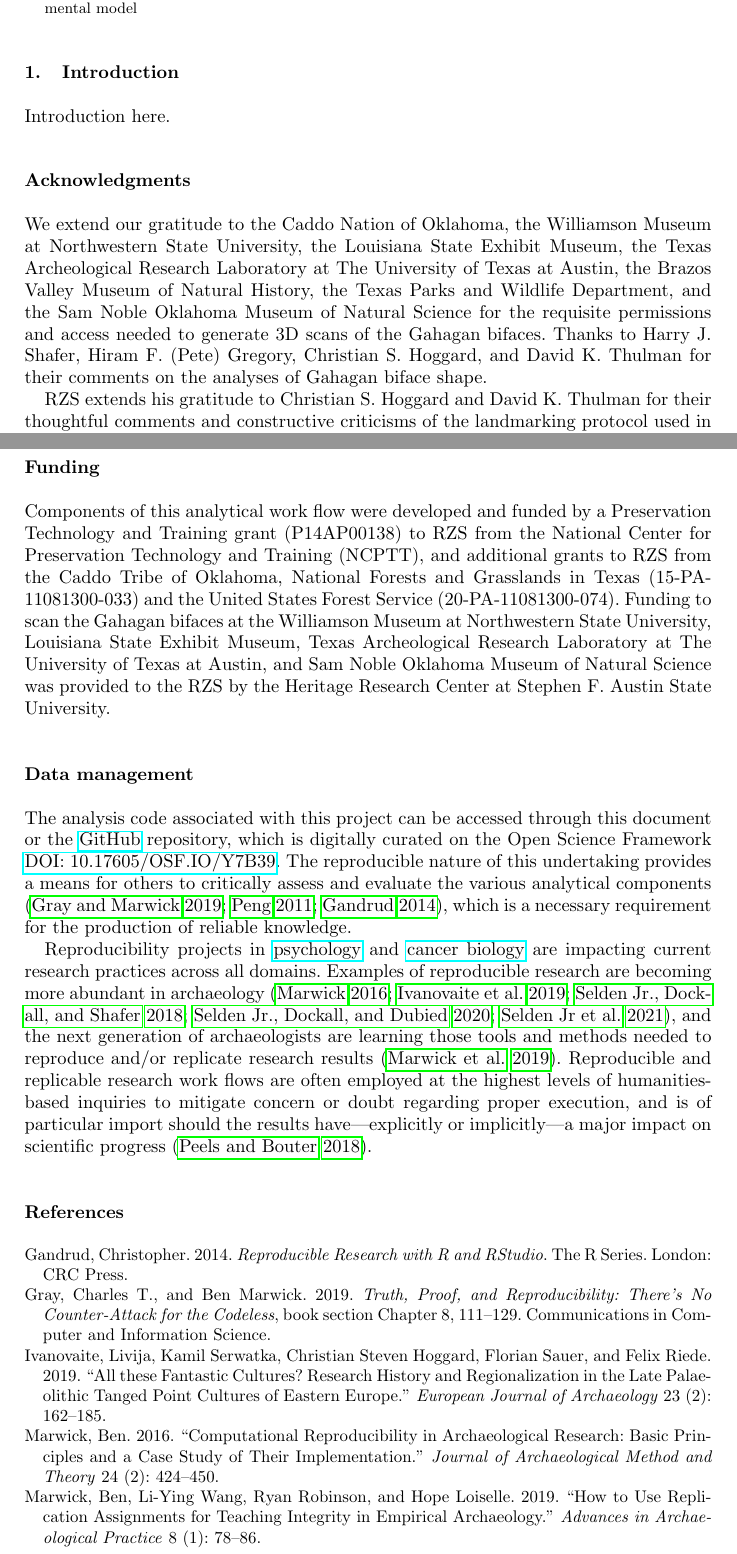
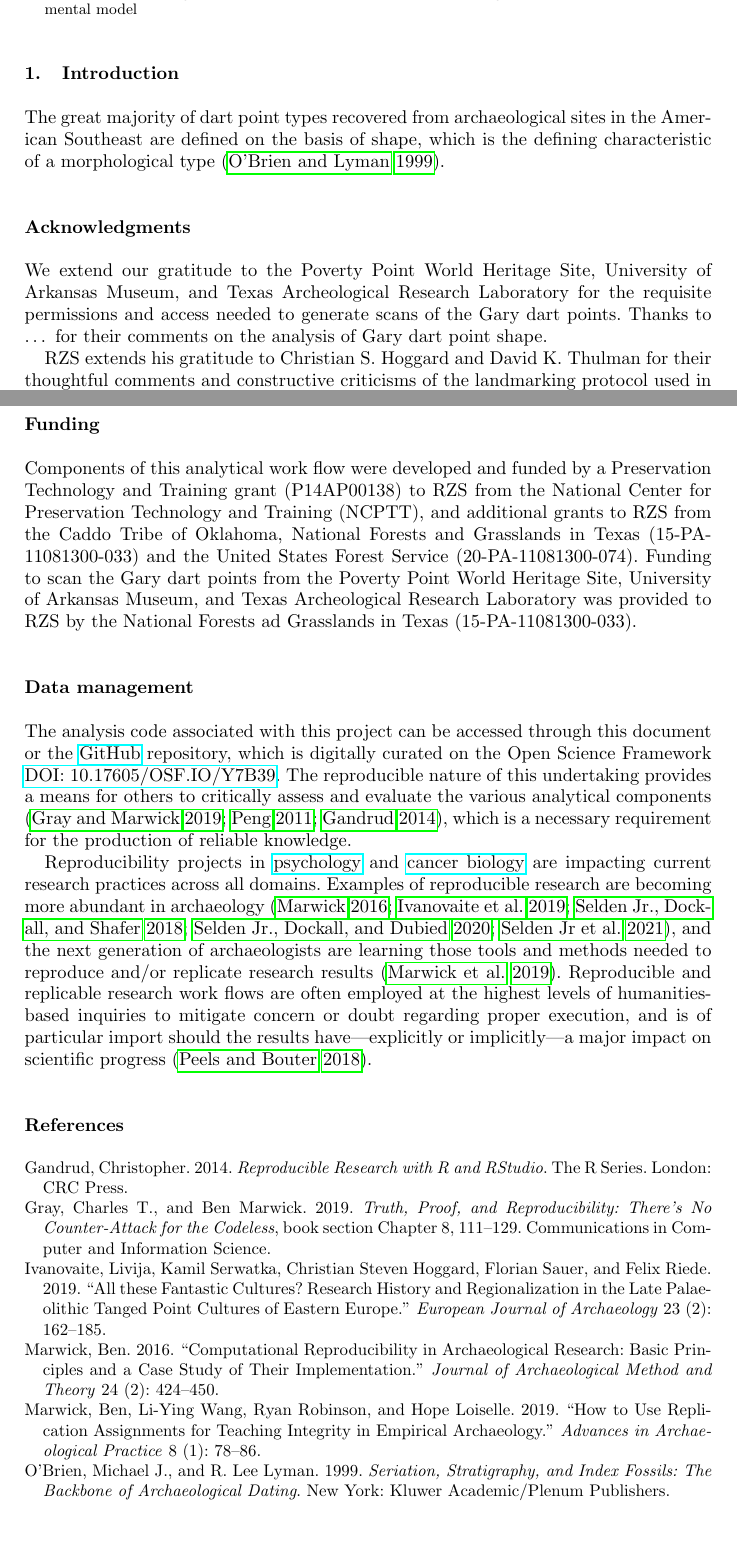
Before and after one commit to aksel-blaise/quercus, a LaTeX document (ms/quercus.tex): two parts of pages 1 and 2 of 3, joined at a grey line, cut so that both start at the same text, the shorter picture padded with empty space. Compiled offline with pdfLaTeX.

Commit message:
<edit ms>

```diff
--- a/ms/quercus.tex
+++ b/ms/quercus.tex
@@ -68,21 +68,19 @@ humanities; mental model
 \hypertarget{introduction}{%
 \section{Introduction}\label{introduction}}
 
-Introduction here.
+The great majority of dart point types recovered from archaeological
+sites in the American Southeast are defined on the basis of shape, which
+is the defining characteristic of a morphological type \citep{RN8233}.
 
 \hypertarget{acknowledgments}{%
 \section*{Acknowledgments}\label{acknowledgments}}
 \addcontentsline{toc}{section}{Acknowledgments}
 
-We extend our gratitude to the Caddo Nation of Oklahoma, the Williamson
-Museum at Northwestern State University, the Louisiana State Exhibit
-Museum, the Texas Archeological Research Laboratory at The University of
-Texas at Austin, the Brazos Valley Museum of Natural History, the Texas
-Parks and Wildlife Department, and the Sam Noble Oklahoma Museum of
-Natural Science for the requisite permissions and access needed to
-generate 3D scans of the Gahagan bifaces. Thanks to Harry J. Shafer,
-Hiram F. (Pete) Gregory, Christian S. Hoggard, and David K. Thulman for
-their comments on the analyses of Gahagan biface shape.
+We extend our gratitude to the Poverty Point World Heritage Site,
+University of Arkansas Museum, and Texas Archeological Research
+Laboratory for the requisite permissions and access needed to generate
+scans of the Gary dart points. Thanks to \ldots{} for their comments on
+the analysis of Gary dart point shape.
 
 RZS extends his gratitude to Christian S. Hoggard and David K. Thulman
 for their thoughtful comments and constructive criticisms of the
@@ -107,12 +105,11 @@ Preservation Technology and Training grant (P14AP00138) to RZS from the
 National Center for Preservation Technology and Training (NCPTT), and
 additional grants to RZS from the Caddo Tribe of Oklahoma, National
 Forests and Grasslands in Texas (15-PA-11081300-033) and the United
-States Forest Service (20-PA-11081300-074). Funding to scan the Gahagan
-bifaces at the Williamson Museum at Northwestern State University,
-Louisiana State Exhibit Museum, Texas Archeological Research Laboratory
-at The University of Texas at Austin, and Sam Noble Oklahoma Museum of
-Natural Science was provided to the RZS by the Heritage Research Center
-at Stephen F. Austin State University.
+States Forest Service (20-PA-11081300-074). Funding to scan the Gary
+dart points from the Poverty Point World Heritage Site, University of
+Arkansas Museum, and Texas Archeological Research Laboratory was
+provided to RZS by the National Forests ad Grasslands in Texas
+(15-PA-11081300-033).
 
 \hypertarget{data-management}{%
 \section*{Data management}\label{data-management}}
```
Also changed, not shown: ms/quercus.pdf, 1 other file.
